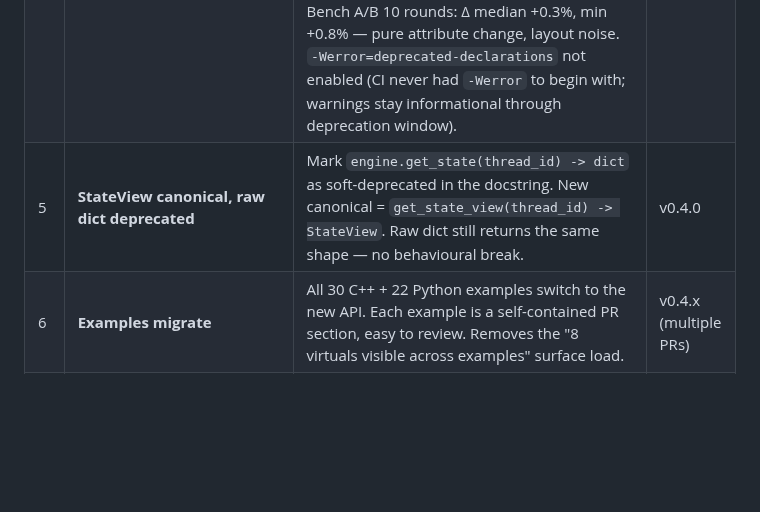
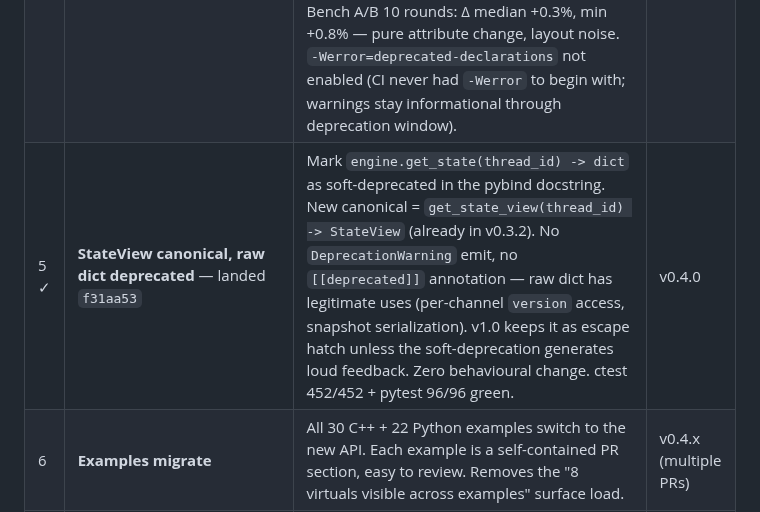
Before and after one commit to fox1245/NeoGraph, a Markdown page: ROADMAP_v1.md, the part around the change. Drawn GitHub-style; blank space fills up the shorter version.

Commit message:
docs(roadmap): mark PR 5 (StateView canonical) landed at 0b51c24
Co-Authored-By: Claude Opus 4.7 (1M context) <noreply@anthropic.com>

```diff
--- a/ROADMAP_v1.md
+++ b/ROADMAP_v1.md
@@ -360,7 +360,7 @@ independently shippable to PyPI as v0.4.0+i, v0.4.0+(i+1), etc.).
 | 2 ✓ | **`GraphNode::run(NodeInput) -> NodeOutput`** — landed `607ce66` | New virtual on GraphNode. Default implementation delegates to the old 8 virtuals (priority order preserved). Registers as the engine's preferred dispatch entry. Existing C++ subclasses still compile + work via the default fallback. ctest 442 → 445 (3 new NodeRunDispatch tests) + pytest 96/96 + 5 live LLM/WS green. Bench median 6.122 µs vs PR1 BASE 6.160 µs (Δ -0.6%) on A/B 10 rounds (host noisy today, PR1 BASE drifted from yesterday's 5.285 → 6.160 — same code, WSL2 jitter; A/B comparison cancels host drift). **Trap caught**: ``run(const NodeInput&)`` SEGV'd inside asio's executor under the pybind async path (coroutine-reference-parameter UAF, the v0.2.0 RunConfig crash shape). Fix: take ``NodeInput`` by value. Documented in node.h. | v0.4.0 |
 | 3 ✓ | **CancelToken `fork()` additive** — landed `897645c` | Add `std::shared_ptr<CancelToken> CancelToken::fork()`. Parent `cancel()` cascades to children. `add_cancel_hook` keeps working (deprecated; `[[deprecated]]` annotation lands in PR 4). `run_sync(aw, cancel)` switches to `cancel->fork()`. The single-signal `slot()` API stays for the engine's outer co_spawn. ctest 445 → 452 (7 new CancelTokenFork tests) + pytest 96/96 + 5 live LLM/WS green. Bench A/B 20 rounds (interleaved both directions): Δ min +1.0%, Δ median +1.5% — within ±5% band; bench path has no `cancel_token` so doesn't hit `fork()`, the small delta is binary layout noise (PR3 bench binary is 3.7KB smaller than PR2, layout differs). | v0.4.0 |
 | 4 ✓ | **Deprecation annotations** — landed `35a4517` | Add `[[deprecated]]` on the 8 old virtuals + `add_cancel_hook` (Hook returned by it deprecates indirectly). Trampoline scopes (`CurrentCancelTokenScope` / `current_cancel_token()`) deferred — that's the smuggling channel that PR 7 (binding migration) replaces with `ctx.cancel_token` reads, so deprecating it now would force suppress at every smuggling site without a clear migration path. Internal call sites (graph_node.cpp default chain, default `run()` forwarder) bracketed by new `NEOGRAPH_PUSH/POP_IGNORE_DEPRECATED` macros (api.h — GCC/clang/MSVC portable). User code overriding deprecated virtuals or calling `add_cancel_hook` sees migration warnings; engine internals stay clean. ctest 452/452 + pytest 96/96 + 5 live LLM/WS green. Bench A/B 10 rounds: Δ median +0.3%, min +0.8% — pure attribute change, layout noise. `-Werror=deprecated-declarations` not enabled (CI never had `-Werror` to begin with; warnings stay informational through deprecation window). | v0.4.0 |
-| 5 | **StateView canonical, raw dict deprecated** | Mark `engine.get_state(thread_id) -> dict` as soft-deprecated in the docstring. New canonical = `get_state_view(thread_id) -> StateView`. Raw dict still returns the same shape — no behavioural break. | v0.4.0 |
+| 5 ✓ | **StateView canonical, raw dict deprecated** — landed `f31aa53` | Mark `engine.get_state(thread_id) -> dict` as soft-deprecated in the pybind docstring. New canonical = `get_state_view(thread_id) -> StateView` (already in v0.3.2). No `DeprecationWarning` emit, no `[[deprecated]]` annotation — raw dict has legitimate uses (per-channel `version` access, snapshot serialization). v1.0 keeps it as escape hatch unless the soft-deprecation generates loud feedback. Zero behavioural change. ctest 452/452 + pytest 96/96 green. | v0.4.0 |
 | 6 | **Examples migrate** | All 30 C++ + 22 Python examples switch to the new API. Each example is a self-contained PR section, easy to review. Removes the "8 virtuals visible across examples" surface load. | v0.4.x (multiple PRs) |
 | 7 | **Pybind binding migrates** | `PyGraphNode` overrides `run()` instead of the 8. Drop `CurrentCancelTokenScope` thread_local — RunContext carries the token now. | v0.4.x |
 | 8 | **Docs rewrite** | `docs/reference-en.md` (1622 lines) gets a major edit: GraphNode section collapses, RunConfig grows a RunContext column, CancelToken gains a fork() example. README "Differences from LangGraph" updates the entries. | v0.5.0 |
```
